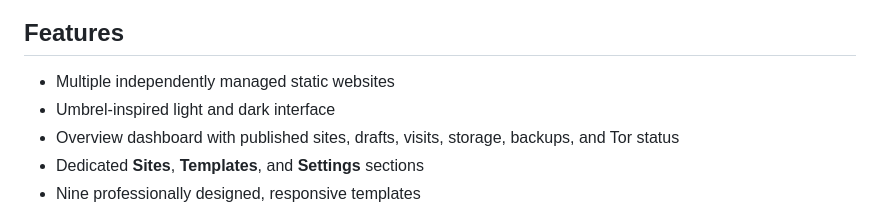
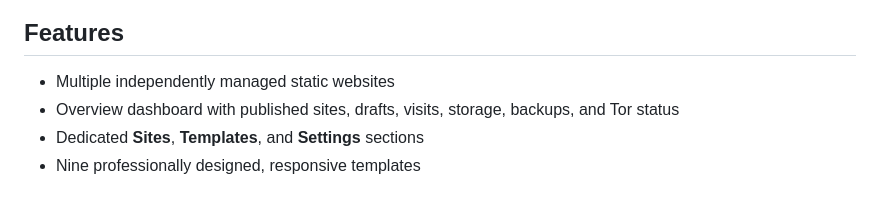
Before and after one commit to dennysubke/pages, a Markdown page: README.md, the part around the change. Drawn GitHub-style.

Commit message:
Remove Umbrel-inspired interface from README
Removed mention of Umbrel-inspired interface from features.

```diff
--- a/README.md
+++ b/README.md
@@ -9,7 +9,6 @@ Pages is a lightweight static website host designed for Umbrel. It combines a po
 ## Features
 
 - Multiple independently managed static websites
-- Umbrel-inspired light and dark interface
 - Overview dashboard with published sites, drafts, visits, storage, backups, and Tor status
 - Dedicated **Sites**, **Templates**, and **Settings** sections
 - Nine professionally designed, responsive templates
```
